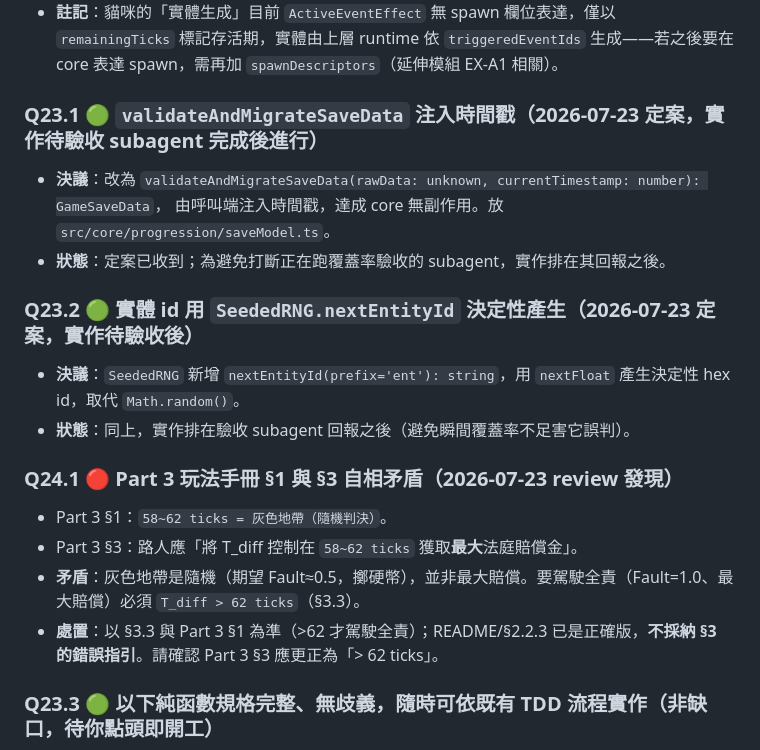
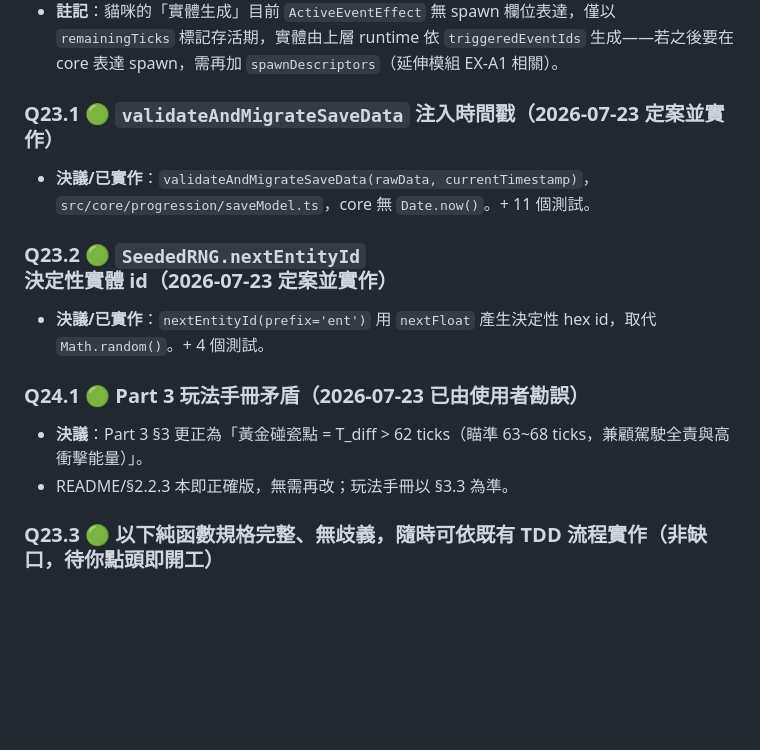
Before and after one commit to jesstsai0127/car-vs-pedestrian, a Markdown page: SPEC.md, the part around the change. Drawn GitHub-style; blank space fills up the shorter version.

Commit message:
docs: Q23.1/Q23.2 實作完成、Q24.1 玩法手冊矛盾已勘誤，全部標記 resolved

```diff
--- a/SPEC.md
+++ b/SPEC.md
@@ -3987,20 +3987,15 @@ json
   `src/core/events/RandomEventManager.ts`（觸發/去重/合併乘數/到期）+ 13 個測試（含 90t 到期、乘數疊加、可重現性）。
 - **註記**：貓咪的「實體生成」目前 `ActiveEventEffect` 無 spawn 欄位表達，僅以 `remainingTicks` 標記存活期，實體由上層 runtime 依 `triggeredEventIds` 生成——若之後要在 core 表達 spawn，需再加 `spawnDescriptors`（延伸模組 EX-A1 相關）。
 
-### Q23.1 🟢 `validateAndMigrateSaveData` 注入時間戳（2026-07-23 定案，實作待驗收 subagent 完成後進行）
-- **決議**：改為 `validateAndMigrateSaveData(rawData: unknown, currentTimestamp: number): GameSaveData`，
-  由呼叫端注入時間戳，達成 core 無副作用。放 `src/core/progression/saveModel.ts`。
-- **狀態**：定案已收到；為避免打斷正在跑覆蓋率驗收的 subagent，實作排在其回報之後。
-
-### Q23.2 🟢 實體 id 用 `SeededRNG.nextEntityId` 決定性產生（2026-07-23 定案，實作待驗收後）
-- **決議**：`SeededRNG` 新增 `nextEntityId(prefix='ent'): string`，用 `nextFloat` 產生決定性 hex id，取代 `Math.random()`。
-- **狀態**：同上，實作排在驗收 subagent 回報之後（避免瞬間覆蓋率不足害它誤判）。
-
-### Q24.1 🔴 Part 3 玩法手冊 §1 與 §3 自相矛盾（2026-07-23 review 發現）
-- Part 3 §1：`58~62 ticks = 灰色地帶（隨機判決）`。
-- Part 3 §3：路人應「將 T_diff 控制在 `58~62 ticks` 獲取**最大**法庭賠償金」。
-- **矛盾**：灰色地帶是隨機（期望 Fault≈0.5，擲硬幣），並非最大賠償。要駕駛全責（Fault=1.0、最大賠償）必須 `T_diff > 62 ticks`（§3.3）。
-- **處置**：以 §3.3 與 Part 3 §1 為準（>62 才駕駛全責）；README/§2.2.3 已是正確版，**不採納 §3 的錯誤指引**。請確認 Part 3 §3 應更正為「> 62 ticks」。
+### Q23.1 🟢 `validateAndMigrateSaveData` 注入時間戳（2026-07-23 定案並實作）
+- **決議/已實作**：`validateAndMigrateSaveData(rawData, currentTimestamp)`，`src/core/progression/saveModel.ts`，core 無 `Date.now()`。+ 11 個測試。
+
+### Q23.2 🟢 `SeededRNG.nextEntityId` 決定性實體 id（2026-07-23 定案並實作）
+- **決議/已實作**：`nextEntityId(prefix='ent')` 用 `nextFloat` 產生決定性 hex id，取代 `Math.random()`。+ 4 個測試。
+
+### Q24.1 🟢 Part 3 玩法手冊矛盾（2026-07-23 已由使用者勘誤）
+- **決議**：Part 3 §3 更正為「黃金碰瓷點 = T_diff > 62 ticks（瞄準 63~68 ticks，兼顧駕駛全責與高衝擊能量）」。
+- README/§2.2.3 本即正確版，無需再改；玩法手冊以 §3.3 為準。
 
 ### Q23.3 🟢 以下純函數規格完整、無歧義，隨時可依既有 TDD 流程實作（非缺口，待你點頭即開工）
 - §6.4 `generateLevelConfig(levelId)`、`validateLevelAccess(role, money, config)`（難度遞增數值模型 §6.2 已含 aiBrakeFailureProbability 修正）
```
